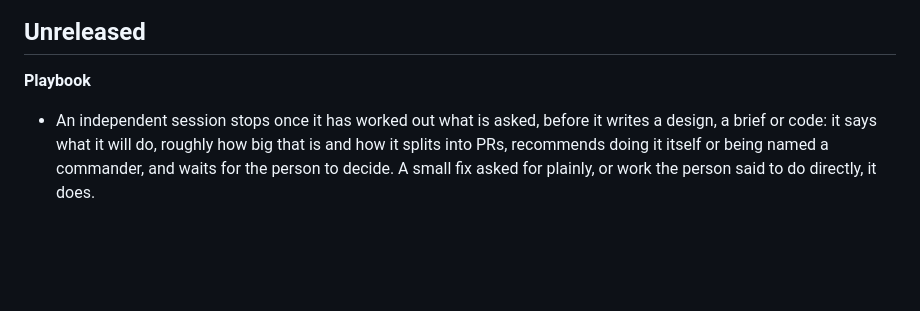
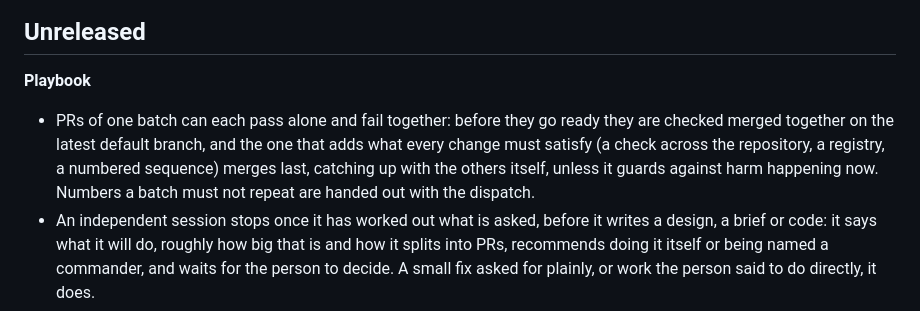
Before and after one commit to onemoneki-sudo/Admiral, a Markdown page: CHANGELOG.md, the part around the change. GitHub-like rendering; blank space fills up the shorter version.

Commit message:
Playbook: PRs of one batch, merged together
PRs of a batch could each pass and fail together, and whichever merged first left the others to push again and be
approved again. They are checked together before they go ready, the one adding what every change must satisfy
merges last and catches up itself, unless it guards against harm happening now, and numbers that must not repeat are
handed out with the dispatch.

Co-Authored-By: Claude Opus 5.5 <noreply@anthropic.com>

```diff
--- a/CHANGELOG.md
+++ b/CHANGELOG.md
@@ -7,6 +7,10 @@ its cache, one copy per version, so a change to the sidebar or the playbook reac
 ## Unreleased
 
 **Playbook**
+- PRs of one batch can each pass alone and fail together: before they go ready they are checked merged together on the
+  latest default branch, and the one that adds what every change must satisfy (a check across the repository, a
+  registry, a numbered sequence) merges last, catching up with the others itself, unless it guards against harm
+  happening now. Numbers a batch must not repeat are handed out with the dispatch.
 - An independent session stops once it has worked out what is asked, before it writes a design, a brief or code: it
   says what it will do, roughly how big that is and how it splits into PRs, recommends doing it itself or being named a
   commander, and waits for the person to decide. A small fix asked for plainly, or work the person said to do directly,
```
Also changed, not shown: 2 other files.
